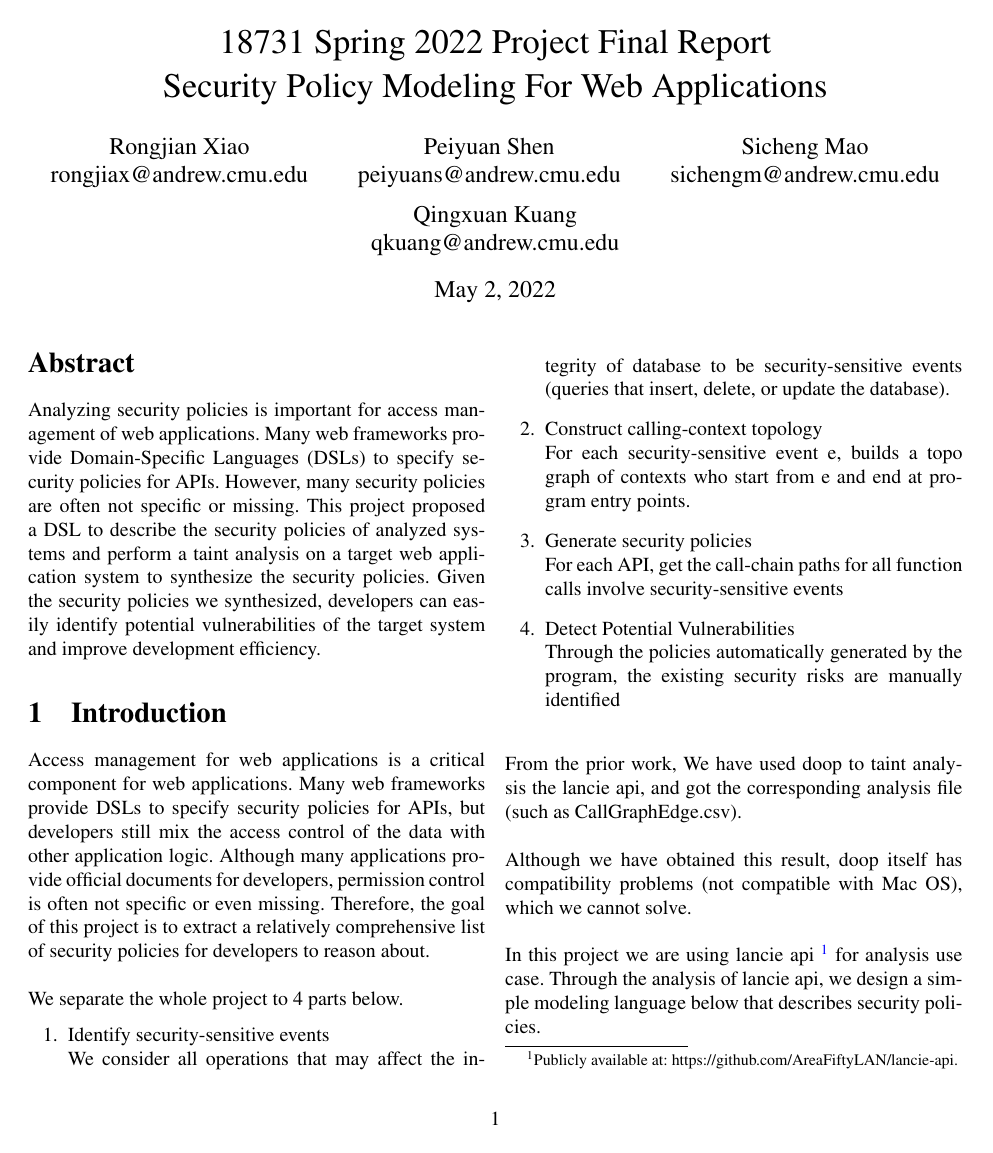
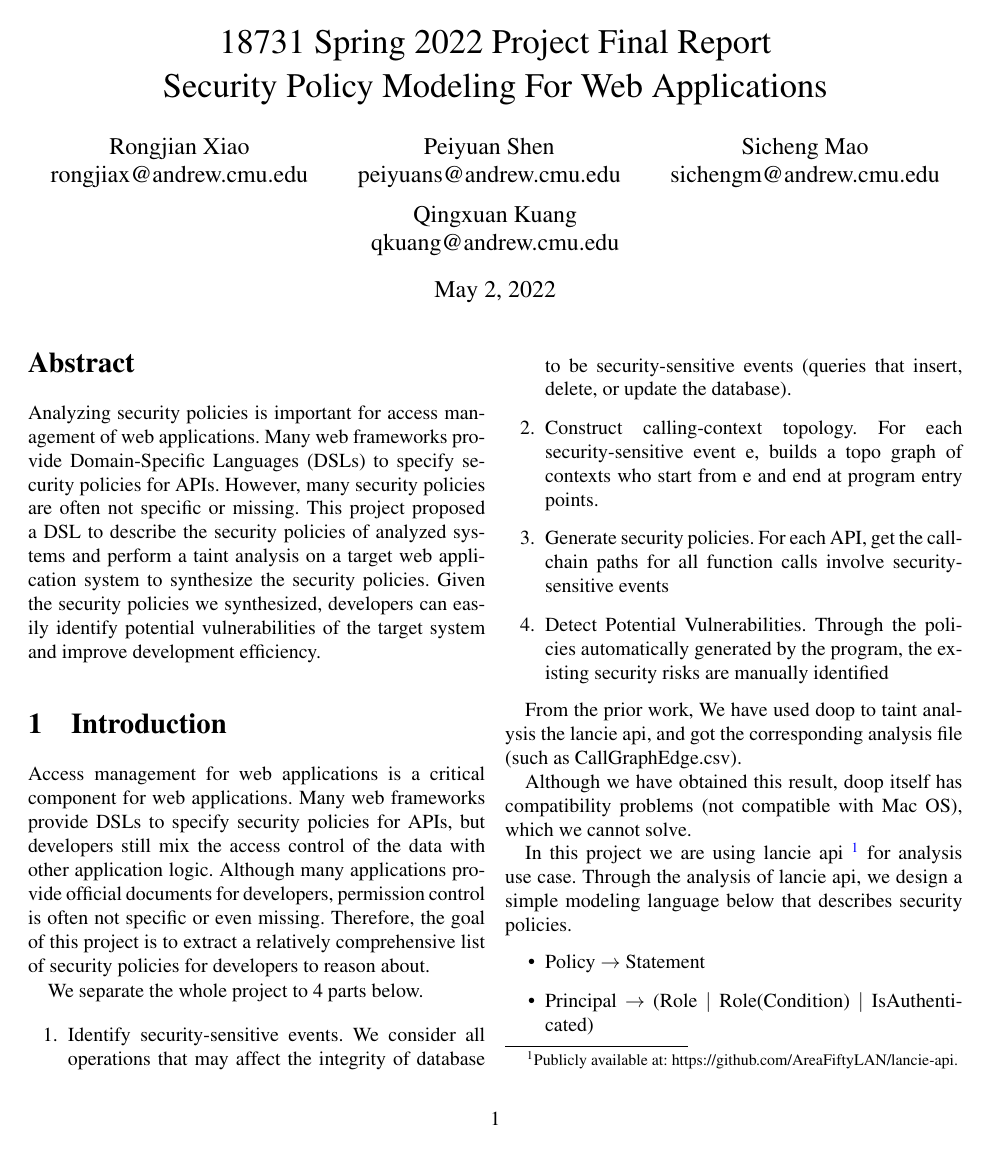
Before and after one commit to PeiyuanShen/18731_Project, a LaTeX paper (project_final.tex, which reads intro.tex): page 1 of 6. Compiled offline with pdfLaTeX.

Commit message:
fix some bugs

```diff
--- a/intro.tex
+++ b/intro.tex
@@ -2,39 +2,48 @@
 
 
 % What is the problem that this project is going to address?
-    Access management for web applications is a critical component for web applications.
+Access management for web applications is a critical component for web
+applications.
 % Does it matter: why is the problem important?
-    Many web frameworks provide DSLs to specify security policies for APIs, but developers still mix the access control of the data with other application logic.
+Many web frameworks provide DSLs to specify security policies for APIs, but
+developers still mix the access control of the data with other application
+logic.
 % Who will benefit when the problem is solved
-    Although many applications provide official documents for developers, permission control is often not specific or even missing.
+Although many applications provide official documents for developers,
+permission control is often not specific or even missing.
 %
-    Therefore, the goal of this project is to extract a relatively comprehensive list of security policies for developers to reason about.
+Therefore, the goal of this project is to extract a relatively comprehensive
+list of security policies for developers to reason about.
 
-    ~\\
 We separate the whole project to 4 parts below.
 \begin{enumerate}
-        \item Identify security-sensitive events
-        ~\\ We consider all operations that may affect the integrity of database to be security-sensitive events (queries that insert, delete, or update the database).
+  \item Identify security-sensitive events. We consider all operations that may
+        affect the integrity of database to be security-sensitive events
+        (queries that insert, delete, or update the database).
 
-        \item Construct calling-context topology
-        ~\\ For each security-sensitive event e, builds a topo graph of contexts who start from e and end at program entry points.
+  \item Construct calling-context topology. For each security-sensitive event e,
+        builds a topo graph of contexts who start from e and end at program
+        entry points.
 
-        \item Generate security policies
-        ~\\ For each API,  get the call-chain paths for all function calls involve security-sensitive events
+  \item Generate security policies. For each API,  get the call-chain paths for
+        all function calls involve security-sensitive events
 
-        \item Detect Potential Vulnerabilities
-        ~\\ Through the policies automatically generated by the program, the existing security risks are manually identified
+  \item Detect Potential Vulnerabilities. Through the policies automatically
+        generated by the program, the existing security risks are manually
+        identified
 \end{enumerate}
 
-  ~\\
-  From the prior work, We have used doop to taint analysis the lancie api, and got the corresponding analysis file (such as CallGraphEdge.csv).
+From the prior work, We have used doop to taint analysis the lancie api, and got
+the corresponding analysis file (such as CallGraphEdge.csv).
 
-  ~\\
-  Although we have obtained this result, doop itself has compatibility problems (not compatible with Mac OS), which we cannot solve.
+Although we have obtained this result, doop itself has compatibility problems
+(not compatible with Mac OS), which we cannot solve.
 
-  ~\\
-  In this project we are using lancie api~\footnote{Publicly
-  available at: https://github.com/AreaFiftyLAN/lancie-api.} for analysis use case. Through the analysis of lancie api, we design a simple modeling language below that describes security policies.
+In this project we are using lancie api~\footnote{Publicly available at:
+  https://github.com/AreaFiftyLAN/lancie-api.} for analysis use case.
+%
+Through the analysis of lancie api, we design a simple modeling language below
+that describes security policies.
 \begin{itemize}
   \item Policy $\rightarrow$ Statement
   \item Principal $\rightarrow$ (Role $|$ Role(Condition) $|$ IsAuthenticated)
--- a/project_final.tex
+++ b/project_final.tex
@@ -31,7 +31,7 @@
 \newcounter{packednmbr}
 \newenvironment{packedenumerate}{\begin{list}{\thepackednmbr.}{\usecounter{packednmbr}\setlength{\itemsep}{1pt}\addtolength{\labelwidth}{-5pt}\setlength{\leftmargin}{\labelwidth}\setlength{\listparindent}{\parindent}\setlength{\parsep}{1pt}\setlength{\topsep}{3pt}}}{\end{list}}
 \newenvironment{packeditemize}{\begin{list}{$\bullet$}{\setlength{\itemsep}{1pt}\addtolength{\labelwidth}{-5pt}\setlength{\leftmargin}{\labelwidth}\setlength{\listparindent}{\parindent}\setlength{\parsep}{1pt}\setlength{\topsep}{3pt}}}{\end{list}}
-
+\usepackage{shortcuts}
 \usepackage{hyperref}
 \hypersetup{
   colorlinks=true,      % false: boxed links; true: colored links
```
Also changed, not shown: bg.tex (+13 -3 lines), shortcuts.sty (added, +26 -0 lines), intro.tex (7 more changed lines). Lines whose indentation alone changed are shown as unchanged.
